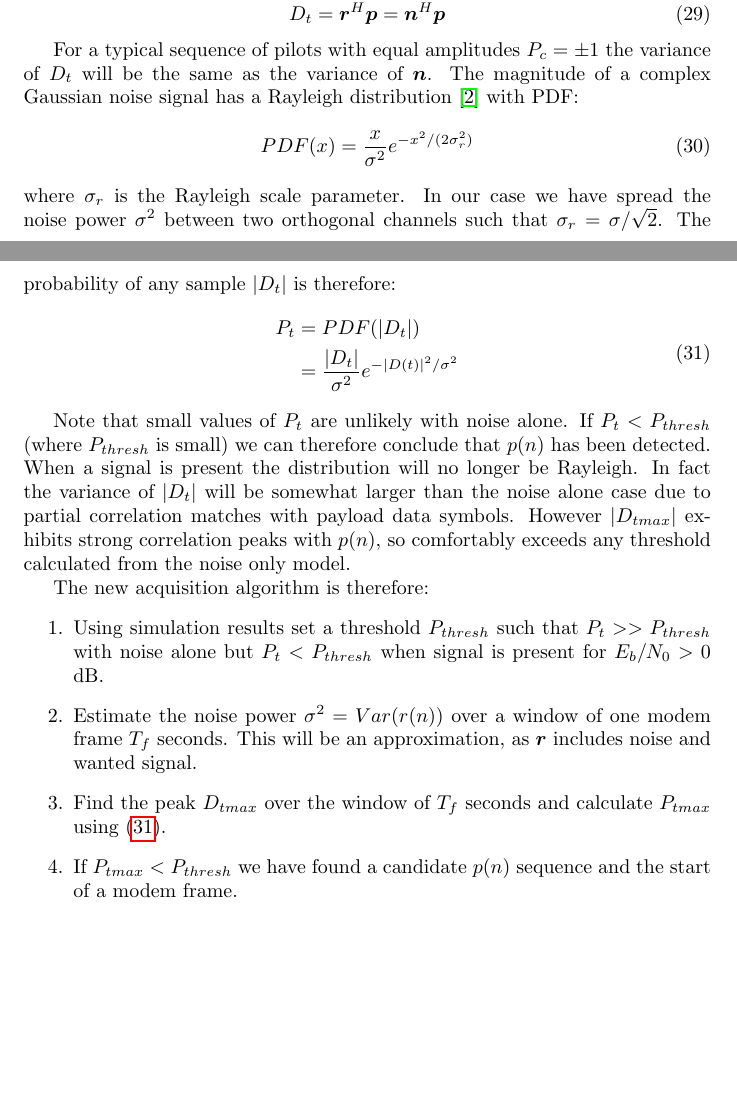
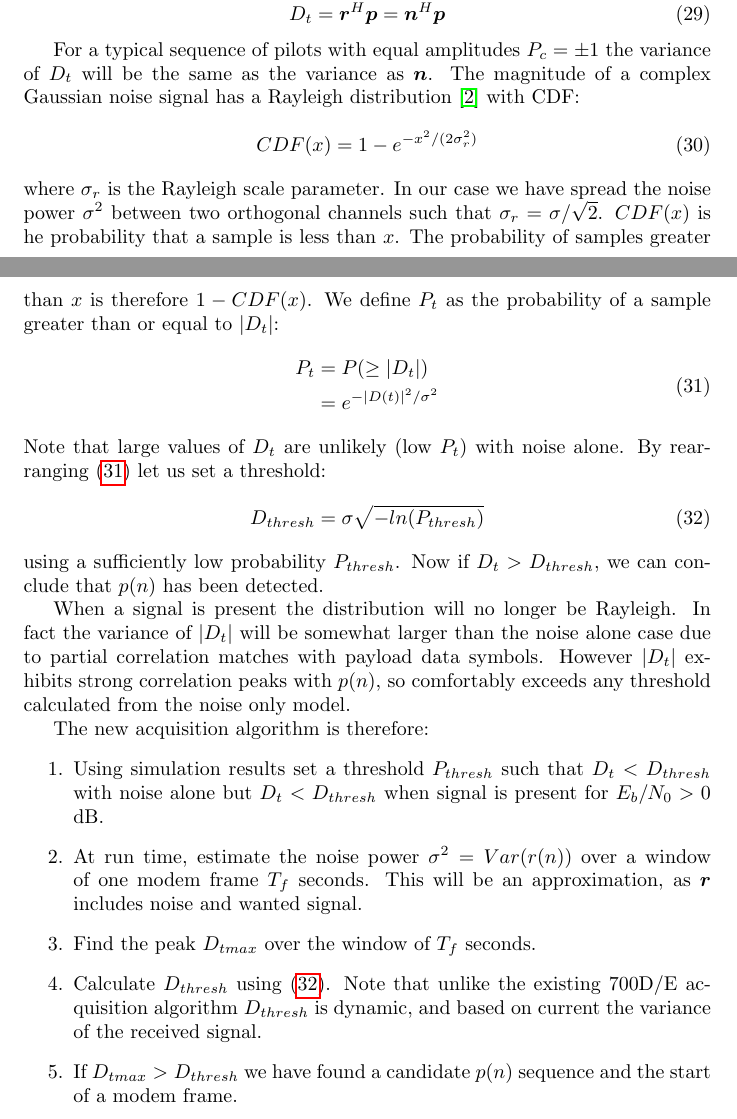
Before and after one commit to drowe67/misc, a LaTeX document (freedv_low/freedv_low.tex): two parts of pages 25 and 26 of 29, joined at a grey line, cut so that both start at the same text, the shorter picture padded with empty space. Compiled offline with pdfLaTeX.

Commit message:
back to CDF, as PDF isn't an actual probability

```diff
--- a/freedv_low/freedv_low.tex
+++ b/freedv_low/freedv_low.tex
@@ -678,27 +678,34 @@ Consider the numerator of $|C_t|$ (\ref{eq:acq_corr}) when only noise $\bm{n}$ w
 D_t = \bm{r}^H\bm{p} = \bm{n}^H\bm{p}
 \end{equation}
 
-For a typical sequence of pilots with equal amplitudes $P_c=\pm1$ the variance of $D_t$ will be the same as the variance of $\bm{n}$.  The magnitude of a complex Gaussian noise signal has a Rayleigh distribution \cite{rayleigh} with PDF:
+For a typical sequence of pilots with equal amplitudes $P_c=\pm1$ the variance of $D_t$ will be the same as the variance as $\bm{n}$.  The magnitude of a complex Gaussian noise signal has a Rayleigh distribution \cite{rayleigh} with CDF:
 \begin{equation}
-PDF(x) = \frac{x}{\sigma^2}e^{-x^2/(2 \sigma_r^2)}
+CDF(x) = 1 - e^{-x^2/(2 \sigma_r^2)}
 \end{equation}
-where $\sigma_r$ is the Rayleigh scale parameter.  In our case we have spread the noise power $\sigma^2$ between two orthogonal channels such that $\sigma_r = \sigma/\sqrt{2}$. The probability of any sample $|D_t|$ is therefore:
+where $\sigma_r$ is the Rayleigh scale parameter.  In our case we have spread the noise power $\sigma^2$ between two orthogonal channels such that $\sigma_r = \sigma/\sqrt{2}$. $CDF(x)$ is he probability that a sample is less than $x$.  The probability of samples greater than $x$ is therefore $1-CDF(x)$.  We define $P_t$ as the probability of a sample greater than or equal to $|D_t|$:
 \begin{equation}
 \label{eq:prob_thresh}
 \begin{split}
-P_t &= PDF(|D_t|) \\
-    &= \frac{|D_t|}{\sigma^2}e^{-|D(t)|^2/\sigma^2}
+P_t &= P(\ge|D_t|) \\
+    &= e^{-|D(t)|^2/\sigma^2} \\
 \end{split}
 \end{equation}
+Note that large values of $D_t$ are unlikely (low $P_t$) with noise alone. By rearranging (\ref{eq:prob_thresh}) let us set a threshold:
+\begin{equation}
+\label{eq:corr_prob}
+D_{thresh}= \sigma\sqrt{-ln(P_{thresh})}
+\end{equation}
+using a sufficiently low probability $P_{thresh}$. Now if $D_t > D_{thresh}$, we can conclude that $p(n)$ has been detected.
 
-Note that small values of $P_t$ are unlikely with noise alone. If $P_t < P_{thresh}$ (where $P_{thresh}$ is small) we can therefore conclude that $p(n)$ has been detected.  When a signal is present the distribution will no longer be Rayleigh.  In fact the variance of $|D_t|$ will be somewhat larger than the noise alone case due to partial correlation matches with payload data symbols. However $|D_{tmax}|$ exhibits strong correlation peaks with $p(n)$, so comfortably exceeds any threshold calculated from the noise only model.
+When a signal is present the distribution will no longer be Rayleigh.  In fact the variance of $|D_t|$ will be somewhat larger than the noise alone case due to partial correlation matches with payload data symbols. However $|D_t|$ exhibits strong correlation peaks with $p(n)$, so comfortably exceeds any threshold calculated from the noise only model.
 
 The new acquisition algorithm is therefore:
 \begin{enumerate}
-\item Using simulation results set a threshold $P_{thresh}$ such that $P_t >> P_{thresh}$ with noise alone but $P_t < P_{thresh}$ when signal is present for $E_b/N_0 > 0$ dB.
-\item Estimate the noise power $\sigma^2=Var(r(n))$ over a window of one modem frame $T_f$ seconds. This will be an approximation, as $\bm{r}$ includes noise and wanted signal.
-\item Find the peak $D_{tmax}$ over the window of $T_f$ seconds and calculate $P_{tmax}$ using (\ref{eq:prob_thresh}).
-\item If $P_{tmax} < P_{thresh}$ we have found a candidate $p(n)$ sequence and the start of a modem frame.
+\item Using simulation results set a threshold $P_{thresh}$ such that $D_t < D_{thresh}$ with noise alone but $D_t < D_{thresh}$ when signal is present for $E_b/N_0 > 0$ dB.
+\item At run time, estimate the noise power $\sigma^2=Var(r(n))$ over a window of one modem frame $T_f$ seconds. This will be an approximation, as $\bm{r}$ includes noise and wanted signal.
+\item Find the peak $D_{tmax}$ over the window of $T_f$ seconds.
+\item Calculate $D_{thresh}$ using (\ref{eq:corr_prob}).  Note that unlike the existing 700D/E acquisition algorithm $D_{thresh}$ is dynamic, and based on current the variance of the received signal.
+\item If $D_{tmax} > D_{thresh}$ we have found a candidate $p(n)$ sequence and the start of a modem frame.
 \end{enumerate}
 
 \subsection {Pilot Carriers}
```
Also changed, not shown: freedv_low/freedv_low.pdf.
